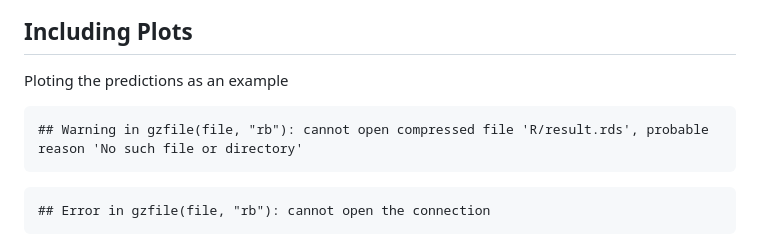
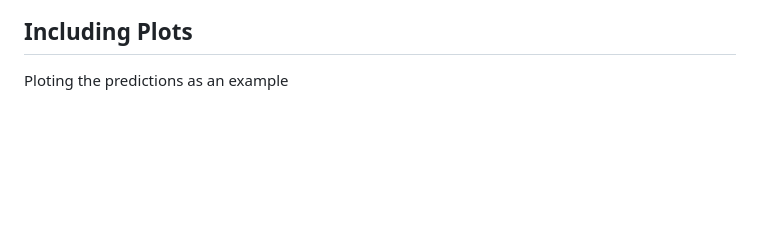
Before and after one commit to Breeding-Analytics/bioflow, a Markdown page: testing_sta.md, the part around the change. GitHub-like rendering; blank space fills up the shorter version.

Commit message:
first connections

````diff
--- a/testing_sta.md
+++ b/testing_sta.md
@@ -32,15 +32,6 @@ summary(cars)
 
 Ploting the predictions as an example
 
-
-```
-## Warning in gzfile(file, "rb"): cannot open compressed file 'R/result.rds', probable reason 'No such file or directory'
-```
-
-```
-## Error in gzfile(file, "rb"): cannot open the connection
-```
-
 ![plot of chunk pressure](figure/pressure-1.png)
 
 Note that the `echo = FALSE` parameter was added to the code chunk to prevent printing of the R code that generated the plot.
````
Also changed, not shown: figure/pressure-1.png (added), 9 other files.
